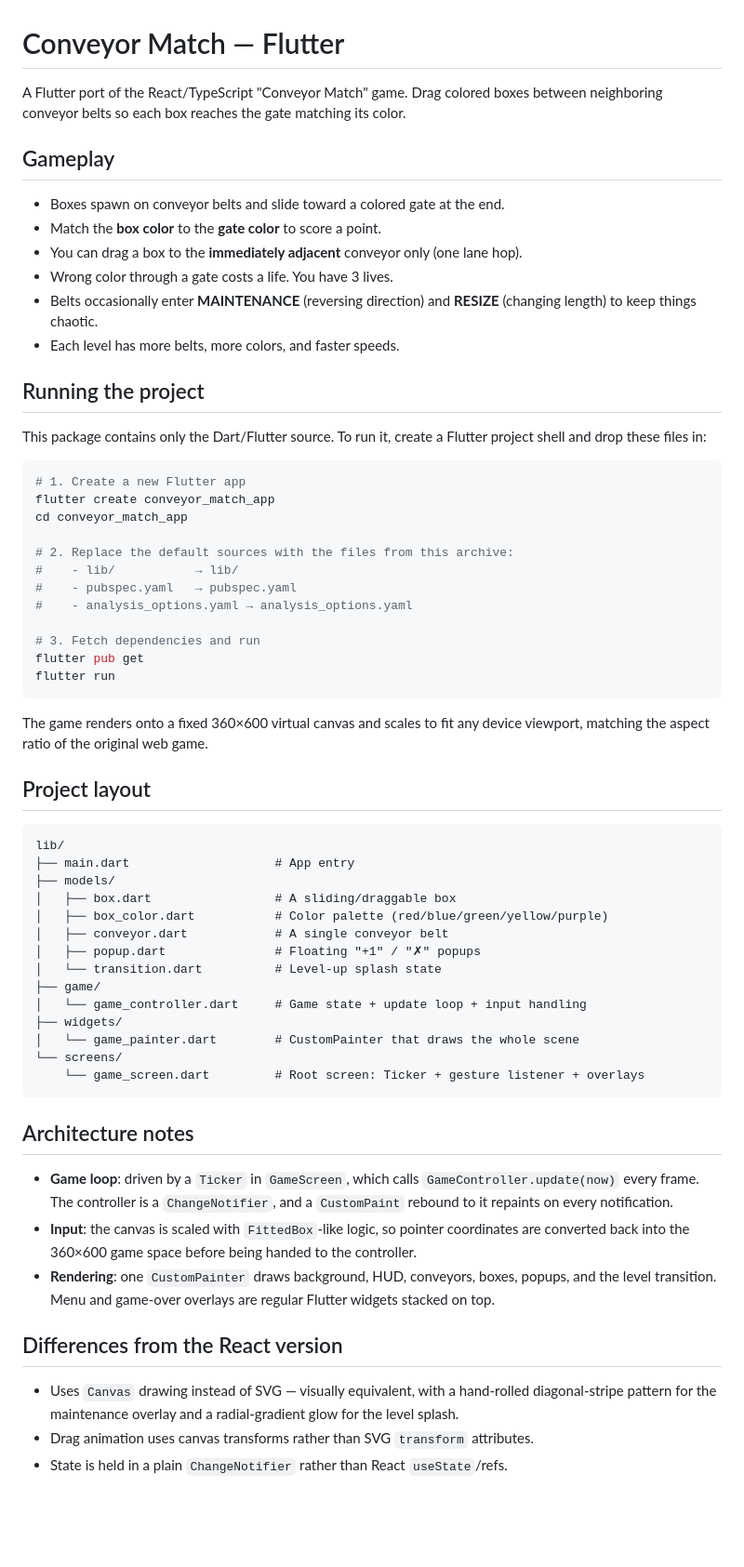
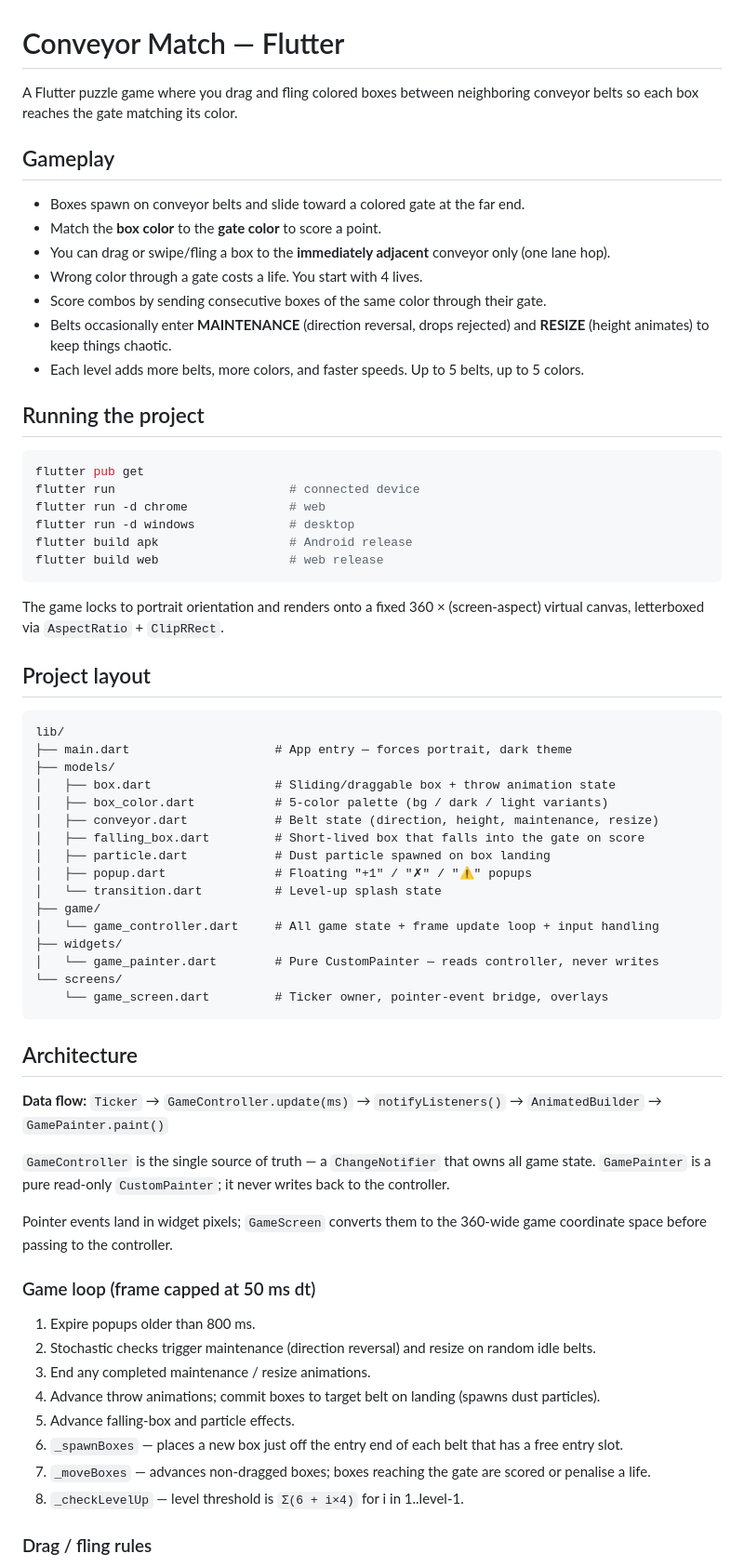
Before and after one commit to ucesur/conveyor_game, a Markdown page: README.md, the part around one of its changes. Shown at 93% size. Rendered like a GitHub page; blank space fills up the shorter version.

````diff
--- a/README.md
+++ b/README.md
@@ -1,64 +1,69 @@
 # Conveyor Match — Flutter
 
-A Flutter port of the React/TypeScript "Conveyor Match" game. Drag colored boxes between neighboring conveyor belts so each box reaches the gate matching its color.
+A Flutter puzzle game where you drag and fling colored boxes between neighboring conveyor belts so each box reaches the gate matching its color.
 
 ## Gameplay
 
-- Boxes spawn on conveyor belts and slide toward a colored gate at the end.
+- Boxes spawn on conveyor belts and slide toward a colored gate at the far end.
 - Match the **box color** to the **gate color** to score a point.
-- You can drag a box to the **immediately adjacent** conveyor only (one lane hop).
-- Wrong color through a gate costs a life. You have 3 lives.
-- Belts occasionally enter **MAINTENANCE** (reversing direction) and **RESIZE** (changing length) to keep things chaotic.
-- Each level has more belts, more colors, and faster speeds.
+- You can drag or swipe/fling a box to the **immediately adjacent** conveyor only (one lane hop).
+- Wrong color through a gate costs a life. You start with 4 lives.
+- Score combos by sending consecutive boxes of the same color through their gate.
+- Belts occasionally enter **MAINTENANCE** (direction reversal, drops rejected) and **RESIZE** (height animates) to keep things chaotic.
+- Each level adds more belts, more colors, and faster speeds. Up to 5 belts, up to 5 colors.
 
 ## Running the project
 
-This package contains only the Dart/Flutter source. To run it, create a Flutter project shell and drop these files in:
-
 ```bash
-# 1. Create a new Flutter app
-flutter create conveyor_match_app
-cd conveyor_match_app
-
-# 2. Replace the default sources with the files from this archive:
-#    - lib/           → lib/
-#    - pubspec.yaml   → pubspec.yaml
-#    - analysis_options.yaml → analysis_options.yaml
-
-# 3. Fetch dependencies and run
 flutter pub get
-flutter run
+flutter run                        # connected device
+flutter run -d chrome              # web
+flutter run -d windows             # desktop
+flutter build apk                  # Android release
+flutter build web                  # web release
 ```
 
-The game renders onto a fixed 360×600 virtual canvas and scales to fit any device viewport, matching the aspect ratio of the original web game.
+The game locks to portrait orientation and renders onto a fixed 360 × (screen-aspect) virtual canvas, letterboxed via `AspectRatio` + `ClipRRect`.
 
 ## Project layout
 
 ```
 lib/
-├── main.dart                    # App entry
+├── main.dart                    # App entry — forces portrait, dark theme
 ├── models/
-│   ├── box.dart                 # A sliding/draggable box
-│   ├── box_color.dart           # Color palette (red/blue/green/yellow/purple)
-│   ├── conveyor.dart            # A single conveyor belt
-│   ├── popup.dart               # Floating "+1" / "✗" popups
+│   ├── box.dart                 # Sliding/draggable box + throw animation state
+│   ├── box_color.dart           # 5-color palette (bg / dark / light variants)
+│   ├── conveyor.dart            # Belt state (direction, height, maintenance, resize)
+│   ├── falling_box.dart         # Short-lived box that falls into the gate on score
+│   ├── particle.dart            # Dust particle spawned on box landing
+│   ├── popup.dart               # Floating "+1" / "✗" / "⚠" popups
 │   └── transition.dart          # Level-up splash state
 ├── game/
-│   └── game_controller.dart     # Game state + update loop + input handling
+│   └── game_controller.dart     # All game state + frame update loop + input handling
 ├── widgets/
-│   └── game_painter.dart        # CustomPainter that draws the whole scene
+│   └── game_painter.dart        # Pure CustomPainter — reads controller, never writes
 └── screens/
-    └── game_screen.dart         # Root screen: Ticker + gesture listener + overlays
+    └── game_screen.dart         # Ticker owner, pointer-event bridge, overlays
 ```
 
-## Architecture notes
+## Architecture
 
-- **Game loop**: driven by a `Ticker` in `GameScreen`, which calls `GameController.update(now)` every frame. The controller is a `ChangeNotifier`, and a `CustomPaint` rebound to it repaints on every notification.
-- **Input**: the canvas is scaled with `FittedBox`-like logic, so pointer coordinates are converted back into the 360×600 game space before being handed to the controller.
-- **Rendering**: one `CustomPainter` draws background, HUD, conveyors, boxes, popups, and the level transition. Menu and game-over overlays are regular Flutter widgets stacked on top.
+**Data flow:** `Ticker` → `GameController.update(ms)` → `notifyListeners()` → `AnimatedBuilder` → `GamePainter.paint()`
 
-## Differences from the React version
+`GameController` is the single source of truth — a `ChangeNotifier` that owns all game state. `GamePainter` is a pure read-only `CustomPainter`; it never writes back to the controller.
 
-- Uses `Canvas` drawing instead of SVG — visually equivalent, with a hand-rolled diagonal-stripe pattern for the maintenance overlay and a radial-gradient glow for the level splash.
-- Drag animation uses canvas transforms rather than SVG `transform` attributes.
-- State is held in a plain `ChangeNotifier` rather than React `useState`/refs.
+Pointer events land in widget pixels; `GameScreen` converts them to the 360-wide game coordinate space before passing to the controller.
+
+### Game loop (frame capped at 50 ms dt)
+
+1. Expire popups older than 800 ms.
+2. Stochastic checks trigger maintenance (direction reversal) and resize on random idle belts.
+3. End any completed maintenance / resize animations.
+4. Advance throw animations; commit boxes to target belt on landing (spawns dust particles).
+5. Advance falling-box and particle effects.
+6. `_spawnBoxes` — places a new box just off the entry end of each belt that has a free entry slot.
+7. `_moveBoxes` — advances non-dragged boxes; boxes reaching the gate are scored or penalise a life.
+8. `_checkLevelUp` — level threshold is `Σ(6 + i×4)` for i in 1..level-1.
+
+### Drag / fling rules
+
````
Also changed, not shown: other parts of README.md (+19 -0 lines).
